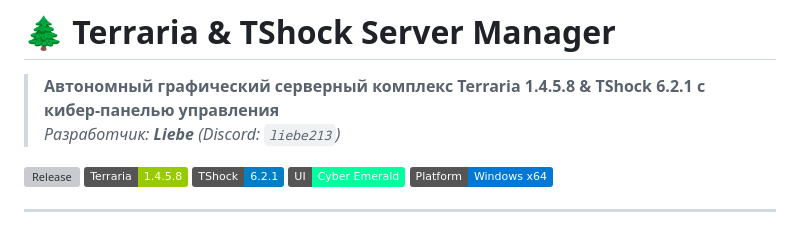
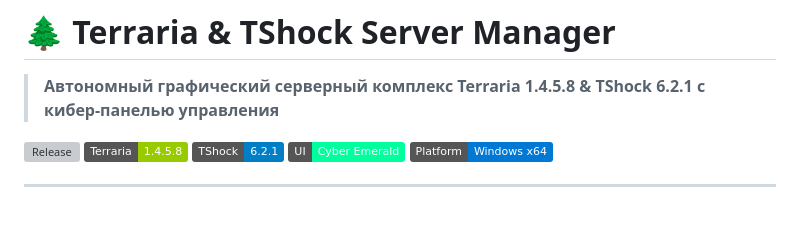
Before and after one commit to Liebezx/Terraria-Server-Panel, a Markdown page: README.md, the part around the change. Rendered like a GitHub page; badges without logos; grey boxes are pictures that could not be loaded.

Commit message:
Remove developer contact from README
Removed developer information from the README.

```diff
--- a/README.md
+++ b/README.md
@@ -1,6 +1,5 @@
 # 🌲 Terraria & TShock Server Manager
 > **Автономный графический серверный комплекс Terraria 1.4.5.8 & TShock 6.2.1 с кибер-панелью управления**
-> *Разработчик: **Liebe** (Discord: `liebe213`)*
 
 [![Release](https://img.shields.io/github/v/release/Liebezx/Terraria-Server-Panel?color=00ff9d&label=Installer%20v2.0)](https://github.com/Liebezx/Terraria-Server-Panel/releases/latest)
 [![Terraria Version](https://img.shields.io/badge/Terraria-1.4.5.8-green.svg?logo=terraria)](https://terraria.org/)
```
